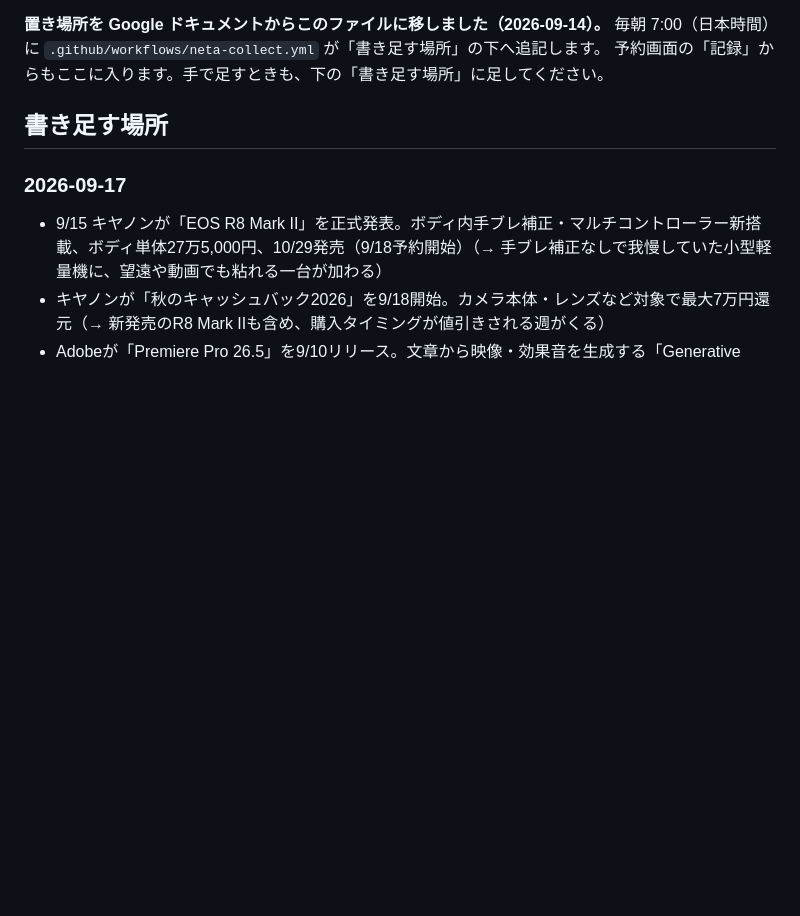
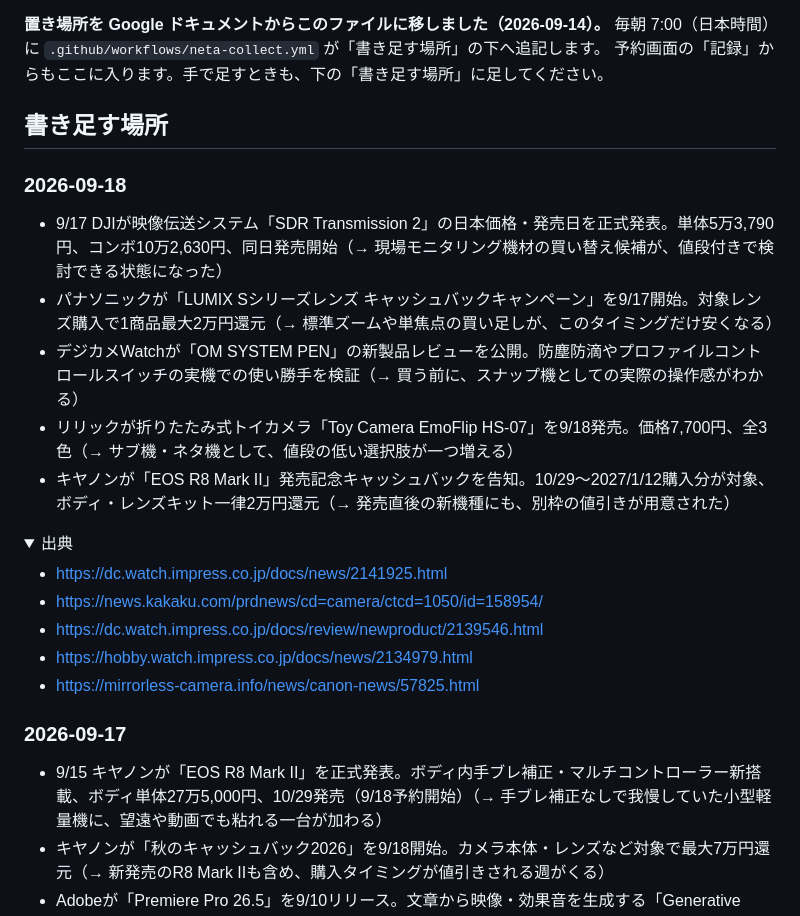
Before and after one commit to yasu29fr/x-yu__fukui-bot, a Markdown page: neta/ネタ帳.md, the part around one of its changes. Rendered like a GitHub page; folded sections open; blank space fills up the shorter version.

Commit message:
chore(neta): 2026-09-18 のぶんを追記

```diff
--- a/neta/ネタ帳.md
+++ b/neta/ネタ帳.md
@@ -10,3 +10,20 @@
 予約画面の「記録」からもここに入ります。手で足すときも、下の「書き足す場所」に足してください。
 
 ## 書き足す場所
+
+### 2026-09-18
+
+- 9/17 DJIが映像伝送システム「SDR Transmission 2」の日本価格・発売日を正式発表。単体5万3,790円、コンボ10万2,630円、同日発売開始（→ 現場モニタリング機材の買い替え候補が、値段付きで検討できる状態になった）
+- パナソニックが「LUMIX Sシリーズレンズ キャッシュバックキャンペーン」を9/17開始。対象レンズ購入で1商品最大2万円還元（→ 標準ズームや単焦点の買い足しが、このタイミングだけ安くなる）
+- デジカメWatchが「OM SYSTEM PEN」の新製品レビューを公開。防塵防滴やプロファイルコントロールスイッチの実機での使い勝手を検証（→ 買う前に、スナップ機としての実際の操作感がわかる）
+- リリックが折りたたみ式トイカメラ「Toy Camera EmoFlip HS-07」を9/18発売。価格7,700円、全3色（→ サブ機・ネタ機として、値段の低い選択肢が一つ増える）
+- キヤノンが「EOS R8 Mark II」発売記念キャッシュバックを告知。10/29〜2027/1/12購入分が対象、ボディ・レンズキット一律2万円還元（→ 発売直後の新機種にも、別枠の値引きが用意された）
+
+<details><summary>出典</summary>
+
+- https://dc.watch.impress.co.jp/docs/news/2141925.html
+- https://news.kakaku.com/prdnews/cd=camera/ctcd=1050/id=158954/
+- https://dc.watch.impress.co.jp/docs/review/newproduct/2139546.html
+- https://hobby.watch.impress.co.jp/docs/news/2134979.html
+- https://mirrorless-camera.info/news/canon-news/57825.html
+
```
Also changed, not shown: other parts of neta/ネタ帳.md (+1 -0 lines).
